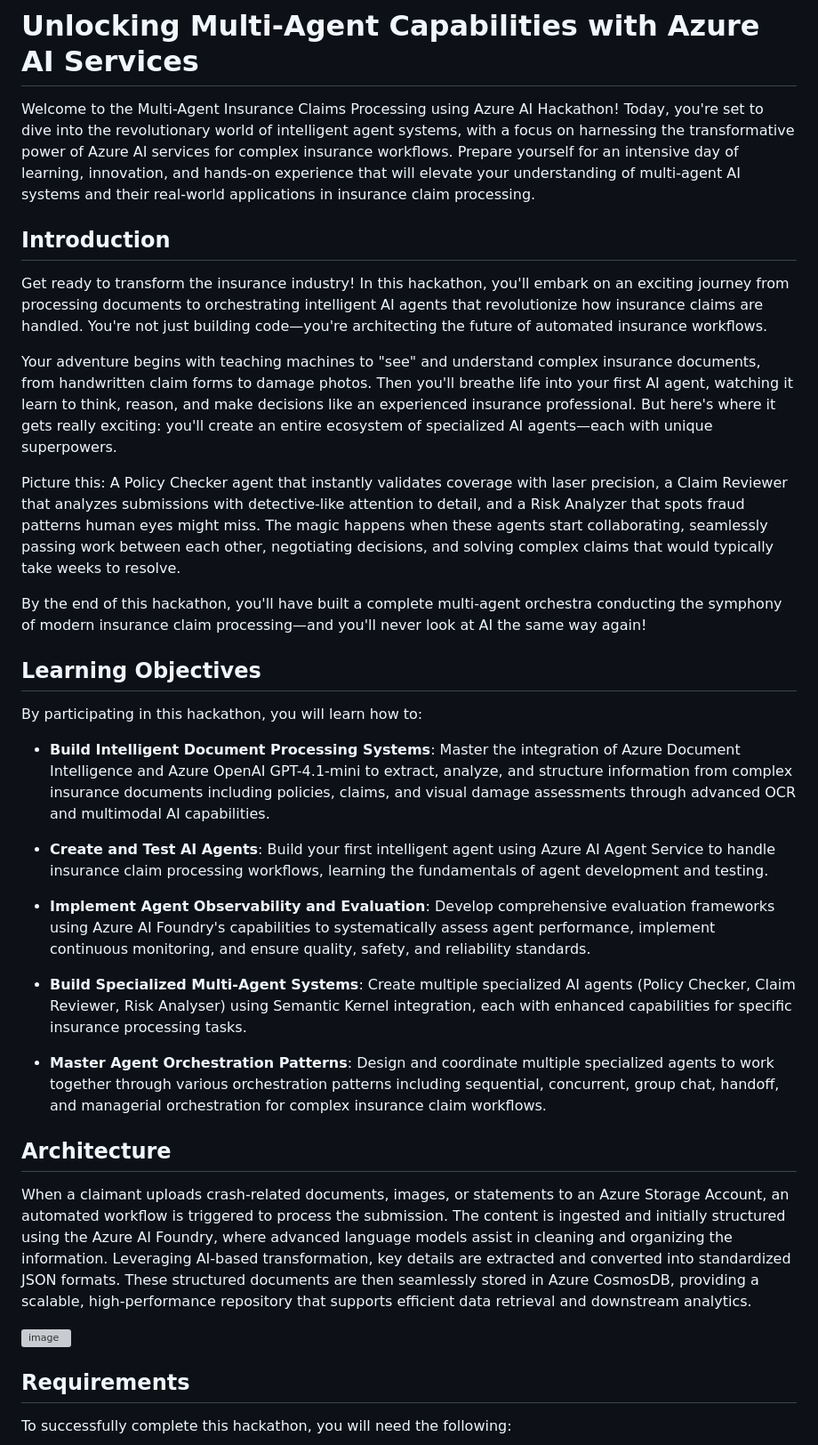
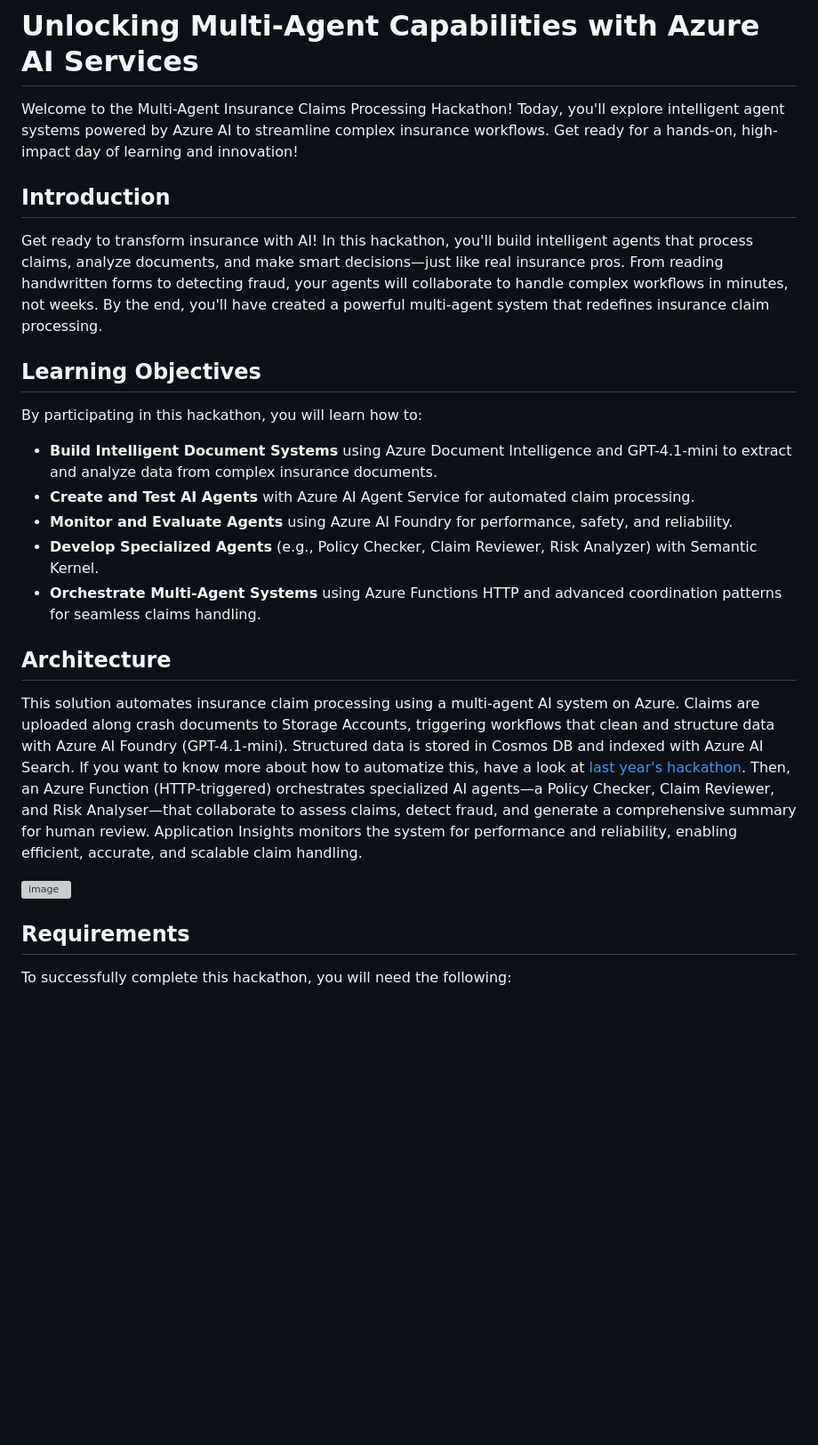
Before and after one commit to andrehe001/agentic-ai-hack, a Markdown page: README.md, the part around one of its changes. Shown at 89% size. Drawn GitHub-style; blank space fills up the shorter version; grey boxes are pictures that could not be loaded.

```diff
--- a/README.md
+++ b/README.md
@@ -1,32 +1,19 @@
 # Unlocking Multi-Agent Capabilities with Azure AI Services
 
-Welcome to the Multi-Agent Insurance Claims Processing using Azure AI Hackathon! Today, you're set to dive into the revolutionary world of intelligent agent systems, with a focus on harnessing the transformative power of Azure AI services for complex insurance workflows. Prepare yourself for an intensive day of learning, innovation, and hands-on experience that will elevate your understanding of multi-agent AI systems and their real-world applications in insurance claim processing.
+Welcome to the Multi-Agent Insurance Claims Processing Hackathon! Today, you'll explore intelligent agent systems powered by Azure AI to streamline complex insurance workflows. Get ready for a hands-on, high-impact day of learning and innovation!
 
 ## Introduction
-
-Get ready to transform the insurance industry! In this hackathon, you'll embark on an exciting journey from processing documents to orchestrating intelligent AI agents that revolutionize how insurance claims are handled. You're not just building code—you're architecting the future of automated insurance workflows.
-
-Your adventure begins with teaching machines to "see" and understand complex insurance documents, from handwritten claim forms to damage photos. Then you'll breathe life into your first AI agent, watching it learn to think, reason, and make decisions like an experienced insurance professional. But here's where it gets really exciting: you'll create an entire ecosystem of specialized AI agents—each with unique superpowers.
-
-Picture this: A Policy Checker agent that instantly validates coverage with laser precision, a Claim Reviewer that analyzes submissions with detective-like attention to detail, and a Risk Analyzer that spots fraud patterns human eyes might miss. The magic happens when these agents start collaborating, seamlessly passing work between each other, negotiating decisions, and solving complex claims that would typically take weeks to resolve.
-
-By the end of this hackathon, you'll have built a complete multi-agent orchestra conducting the symphony of modern insurance claim processing—and you'll never look at AI the same way again!
-
+Get ready to transform insurance with AI! In this hackathon, you'll build intelligent agents that process claims, analyze documents, and make smart decisions—just like real insurance pros. From reading handwritten forms to detecting fraud, your agents will collaborate to handle complex workflows in minutes, not weeks. By the end, you'll have created a powerful multi-agent system that redefines insurance claim processing.
 
 ## Learning Objectives
 
 By participating in this hackathon, you will learn how to:
-
-- **Build Intelligent Document Processing Systems**: Master the integration of Azure Document Intelligence and Azure OpenAI GPT-4.1-mini to extract, analyze, and structure information from complex insurance documents including policies, claims, and visual damage assessments through advanced OCR and multimodal AI capabilities.
-
-- **Create and Test AI Agents**: Build your first intelligent agent using Azure AI Agent Service to handle insurance claim processing workflows, learning the fundamentals of agent development and testing.
-
-- **Implement Agent Observability and Evaluation**: Develop comprehensive evaluation frameworks using Azure AI Foundry's capabilities to systematically assess agent performance, implement continuous monitoring, and ensure quality, safety, and reliability standards.
-
-- **Build Specialized Multi-Agent Systems**: Create multiple specialized AI agents (Policy Checker, Claim Reviewer, Risk Analyser) using Semantic Kernel integration, each with enhanced capabilities for specific insurance processing tasks.
-
-- **Master Agent Orchestration Patterns**: Design and coordinate multiple specialized agents to work together through various orchestration patterns including sequential, concurrent, group chat, handoff, and managerial orchestration for complex insurance claim workflows.
+- **Build Intelligent Document Systems** using Azure Document Intelligence and GPT-4.1-mini to extract and analyze data from complex insurance documents.
+- **Create and Test AI Agents** with Azure AI Agent Service for automated claim processing.
+- **Monitor and Evaluate Agents** using Azure AI Foundry for performance, safety, and reliability.
+- **Develop Specialized Agents** (e.g., Policy Checker, Claim Reviewer, Risk Analyzer) with Semantic Kernel.
+- **Orchestrate Multi-Agent Systems** using Azure Functions HTTP and advanced coordination patterns for seamless claims handling.
 
 ## Architecture
-When a claimant uploads crash-related documents, images, or statements to an Azure Storage Account, an automated workflow is triggered to process the submission. The content is ingested and initially structured using the Azure AI Foundry, where advanced language models assist in cleaning and organizing the information. Leveraging AI-based transformation, key details are extracted and converted into standardized JSON formats. These structured documents are then seamlessly stored in Azure CosmosDB, providing a scalable, high-performance repository that supports efficient data retrieval and downstream analytics.
+This solution automates insurance claim processing using a multi-agent AI system on Azure. Claims are uploaded along crash documents to Storage Accounts, triggering workflows that clean and structure data with Azure AI Foundry (GPT-4.1-mini). Structured data is stored in Cosmos DB and indexed with Azure AI Search. If you want to know more about how to automatize this, have a look at [last year's hackathon](https://github.com/martaldsantos/doc-process-hack/tree/main/Challenge4). Then, an Azure Function (HTTP-triggered) orchestrates specialized AI agents—a Policy Checker, Claim Reviewer, and Risk Analyser—that collaborate to assess claims, detect fraud, and generate a comprehensive summary for human review. Application Insights monitors the system for performance and reliability, enabling efficient, accurate, and scalable claim handling.
 
```
Also changed, not shown: other parts of README.md (+8 -19 lines).
